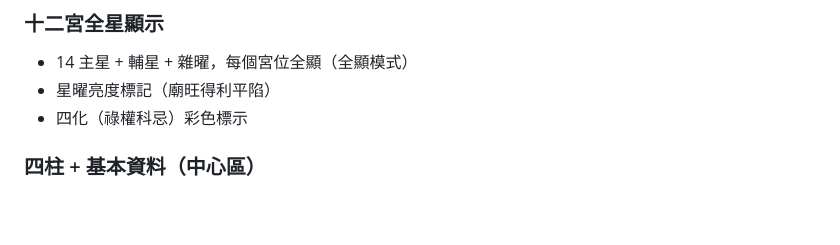
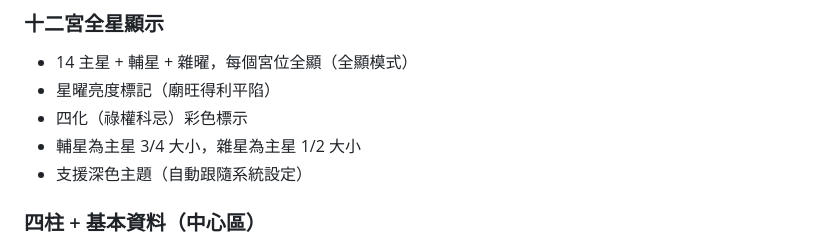
Before and after one commit to TimK42/zi-wei-pai-pan, a Markdown page: README.md, the part around the change. Rendered like a GitHub page; blank space fills up the shorter version.

Commit message:
docs: add dark mode support to README features list

```diff
--- a/README.md
+++ b/README.md
@@ -12,6 +12,8 @@
 - 14 主星 + 輔星 + 雜曜，每個宮位全顯（全顯模式）
 - 星曜亮度標記（廟旺得利平陷）
 - 四化（祿權科忌）彩色標示
+- 輔星為主星 3/4 大小，雜星為主星 1/2 大小
+- 支援深色主題（自動跟隨系統設定）
 
 ### 四柱 + 基本資料（中心區）
 - 左上：農曆生日、星座、生肖
```
